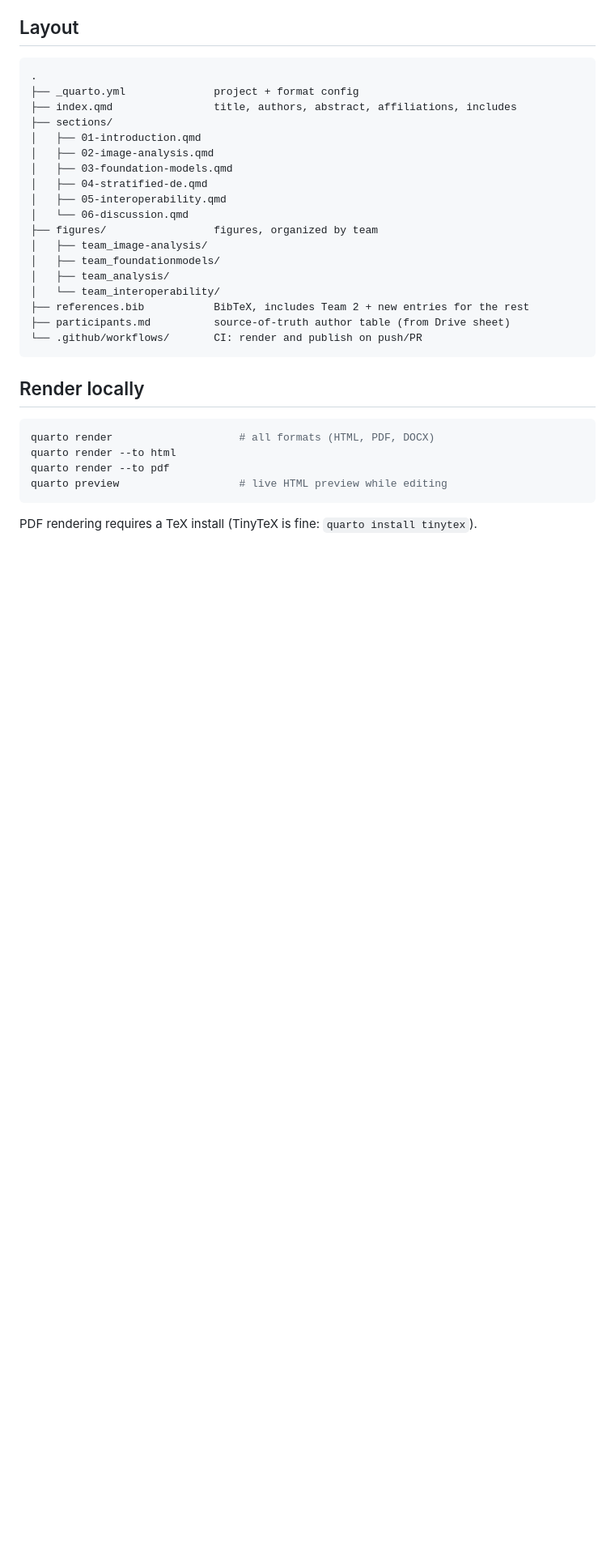
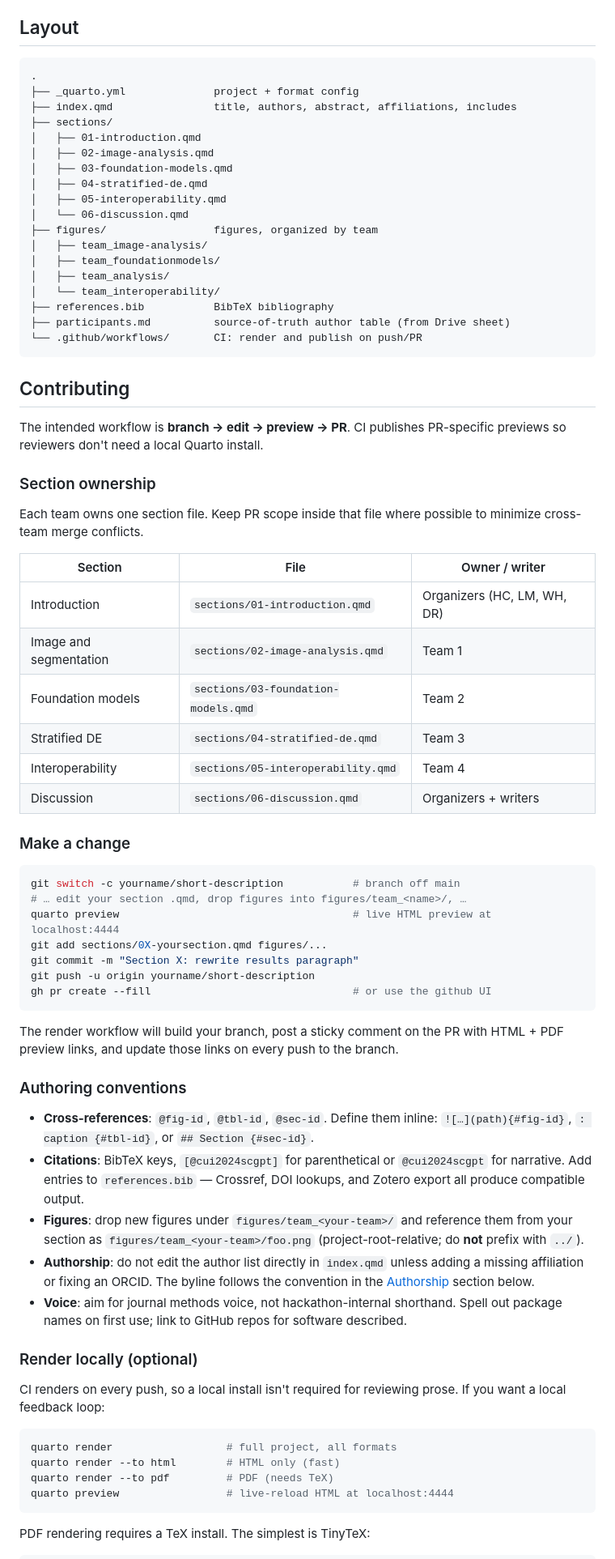
Before and after one commit to seandavi/2026-venice-spatial-hackathon-manuscript, a Markdown page: README.md, the part around one of its changes. Shown at 81% size. GitHub-like rendering; blank space fills up the shorter version.

Commit message:
Add contributing guide, section ownership table, and CI/PDF/HTML badges to README
Co-Authored-By: Claude Opus 4.7 (1M context) <noreply@anthropic.com>

````diff
--- a/README.md
+++ b/README.md
@@ -42,18 +46,74 @@ reviewers can read the rendered version without checking out the branch.
 │   ├── team_foundationmodels/
 │   ├── team_analysis/
 │   └── team_interoperability/
-├── references.bib           BibTeX, includes Team 2 + new entries for the rest
+├── references.bib           BibTeX bibliography
 ├── participants.md          source-of-truth author table (from Drive sheet)
 └── .github/workflows/       CI: render and publish on push/PR
 ```
 
-## Render locally
+## Contributing
+
+The intended workflow is **branch → edit → preview → PR**. CI publishes
+PR-specific previews so reviewers don't need a local Quarto install.
+
+### Section ownership
+
+Each team owns one section file. Keep PR scope inside that file where
+possible to minimize cross-team merge conflicts.
+
+| Section | File | Owner / writer |
+|--------|------|---------------|
+| Introduction | `sections/01-introduction.qmd` | Organizers (HC, LM, WH, DR) |
+| Image and segmentation | `sections/02-image-analysis.qmd` | Team 1 |
+| Foundation models | `sections/03-foundation-models.qmd` | Team 2 |
+| Stratified DE | `sections/04-stratified-de.qmd` | Team 3 |
+| Interoperability | `sections/05-interoperability.qmd` | Team 4 |
+| Discussion | `sections/06-discussion.qmd` | Organizers + writers |
+
+### Make a change
 
 ```bash
-quarto render                    # all formats (HTML, PDF, DOCX)
-quarto render --to html
-quarto render --to pdf
-quarto preview                   # live HTML preview while editing
+git switch -c yourname/short-description           # branch off main
+# … edit your section .qmd, drop figures into figures/team_<name>/, …
+quarto preview                                     # live HTML preview at localhost:4444
+git add sections/0X-yoursection.qmd figures/...
+git commit -m "Section X: rewrite results paragraph"
+git push -u origin yourname/short-description
+gh pr create --fill                                # or use the github UI
 ```
 
-PDF rendering requires a TeX install (TinyTeX is fine: `quarto install tinytex`).
+The render workflow will build your branch, post a sticky comment on the
+PR with HTML + PDF preview links, and update those links on every push to
+the branch.
+
+### Authoring conventions
+
+- **Cross-references**: `@fig-id`, `@tbl-id`, `@sec-id`. Define them inline:
+  `![…](path){#fig-id}`, `: caption {#tbl-id}`, or `## Section {#sec-id}`.
+- **Citations**: BibTeX keys, `[@cui2024scgpt]` for parenthetical or
+  `@cui2024scgpt` for narrative. Add entries to `references.bib` —
+  Crossref, DOI lookups, and Zotero export all produce compatible output.
+- **Figures**: drop new figures under `figures/team_<your-team>/` and
+  reference them from your section as `figures/team_<your-team>/foo.png`
+  (project-root-relative; do **not** prefix with `../`).
+- **Authorship**: do not edit the author list directly in `index.qmd`
+  unless adding a missing affiliation or fixing an ORCID. The byline
+  follows the convention in the [Authorship](#authorship) section below.
+- **Voice**: aim for journal methods voice, not hackathon-internal
+  shorthand. Spell out package names on first use; link to GitHub repos
+  for software described.
+
+### Render locally (optional)
+
+CI renders on every push, so a local install isn't required for reviewing
+prose. If you want a local feedback loop:
+
+```bash
+quarto render                  # full project, all formats
+quarto render --to html        # HTML only (fast)
+quarto render --to pdf         # PDF (needs TeX)
+quarto preview                 # live-reload HTML at localhost:4444
+```
+
+PDF rendering requires a TeX install. The simplest is TinyTeX:
+
````
Also changed, not shown: other parts of README.md (+23 -18 lines).
